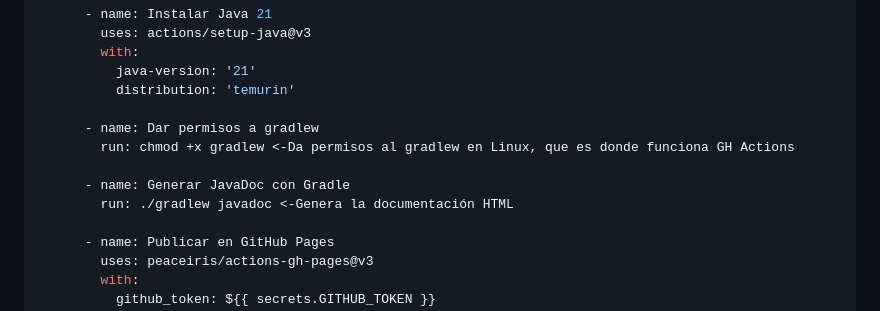
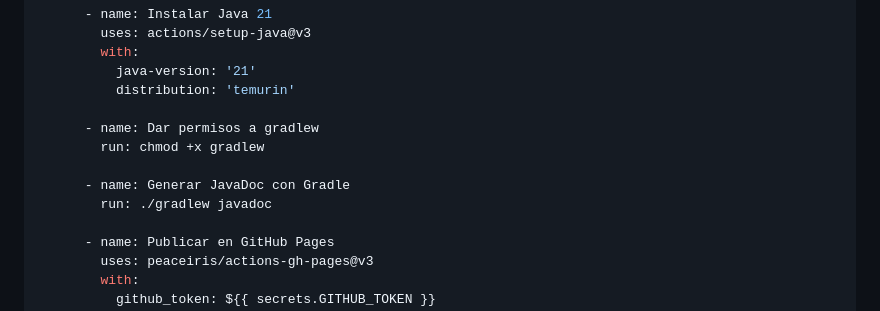
Before and after one commit to Miguel-verdu/practica-DevOps, a Markdown page: README.md, the part around the change. Rendered like a GitHub page.

```diff
--- a/README.md
+++ b/README.md
@@ -226,10 +226,10 @@ jobs:
           distribution: 'temurin'
 
       - name: Dar permisos a gradlew
-        run: chmod +x gradlew <-Da permisos al gradlew en Linux, que es donde funciona GH Actions
+        run: chmod +x gradlew
 
       - name: Generar JavaDoc con Gradle
-        run: ./gradlew javadoc <-Genera la documentación HTML
+        run: ./gradlew javadoc
 
       - name: Publicar en GitHub Pages
         uses: peaceiris/actions-gh-pages@v3
```
